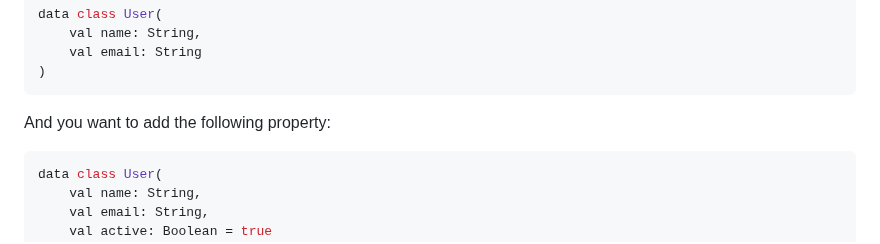
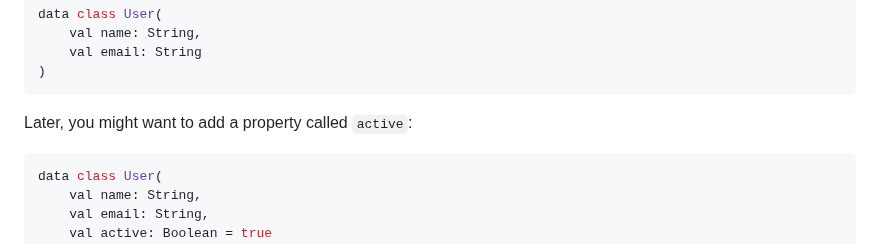
Before and after one commit to Kotlin/api-guidelines, a Markdown page: docs/topics/api-guidelines-backward-compatibility.md, the part around the change. GitHub-like rendering.

````diff
--- a/docs/topics/api-guidelines-backward-compatibility.md
+++ b/docs/topics/api-guidelines-backward-compatibility.md
@@ -232,7 +232,7 @@ data class User(
 )
 ```
 
-And you want to add the following property:
+Later, you might want to add a property called `active`:
 
 ```kotlin
 data class User(
````
Also changed, not shown: docs/topics/api-guidelines-informative-documentation.md (+1 -1 lines).
